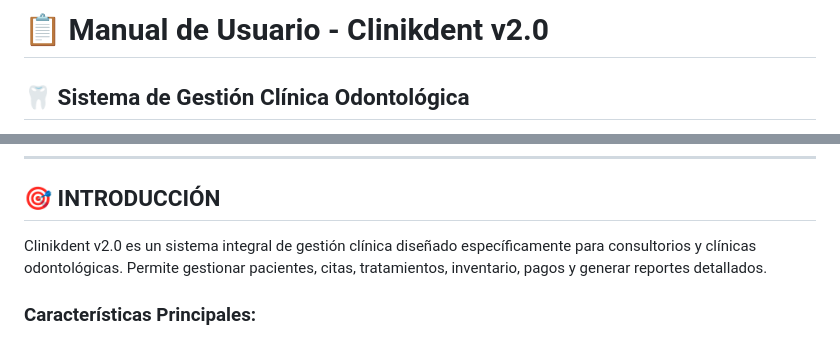
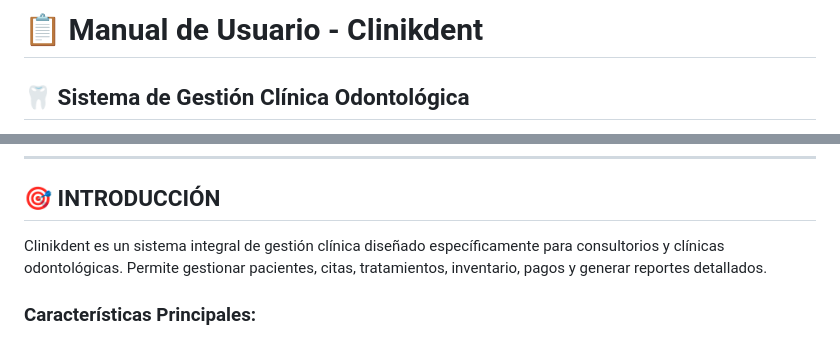
Before and after one commit to maria162003/clinikdent-v2-0, a Markdown page: docs/MANUAL_USUARIO.md, 2 parts joined by grey strips. Rendered like a GitHub page.

Commit message:
Update user manual title formatting

```diff
--- a/docs/MANUAL_USUARIO.md
+++ b/docs/MANUAL_USUARIO.md
@@ -1,4 +1,4 @@
-# 📋 Manual de Usuario - Clinikdent v2.0
+# 📋 Manual de Usuario - Clinikdent
 
 ## 🦷 Sistema de Gestión Clínica Odontológica
 
@@ -22,7 +22,7 @@
 
 ## 🎯 **INTRODUCCIÓN**
 
-Clinikdent v2.0 es un sistema integral de gestión clínica diseñado específicamente para consultorios y clínicas odontológicas. Permite gestionar pacientes, citas, tratamientos, inventario, pagos y generar reportes detallados.
+Clinikdent es un sistema integral de gestión clínica diseñado específicamente para consultorios y clínicas odontológicas. Permite gestionar pacientes, citas, tratamientos, inventario, pagos y generar reportes detallados.
 
 ### **Características Principales:**
 - ✅ Gestión completa de pacientes
```
